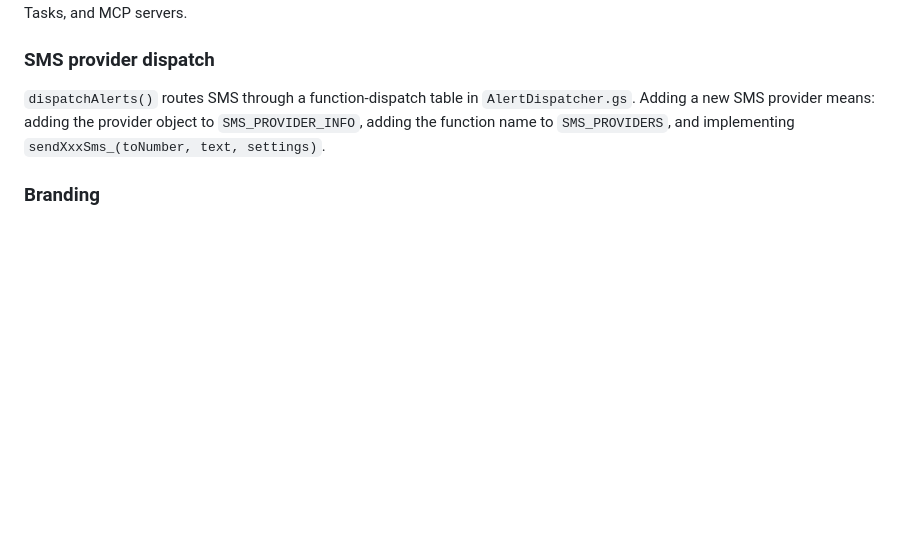
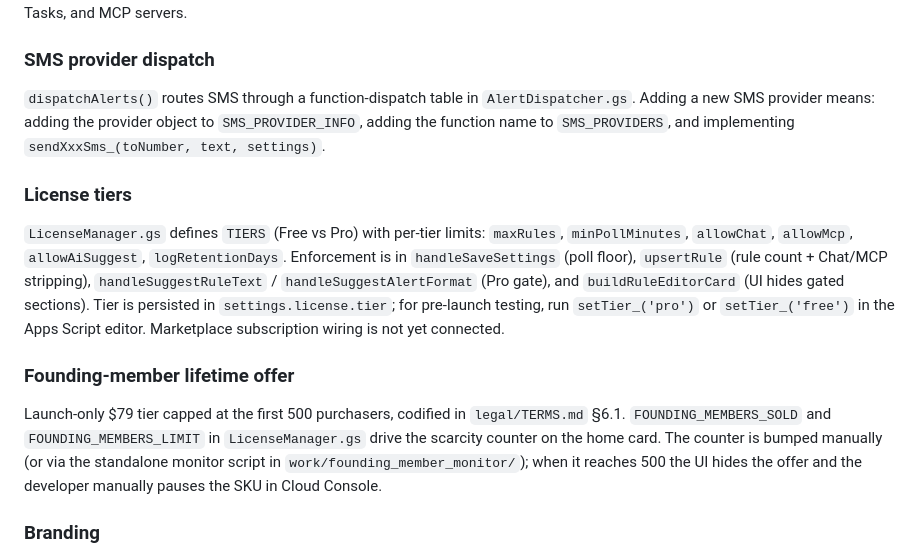
Before and after one commit to StephenRJohns/email_sentinel, a Markdown page: CLAUDE.md, the part around the change. Drawn GitHub-style; blank space fills up the shorter version.

Commit message:
Document LicenseManager and founding-member architecture in CLAUDE.md

```diff
--- a/CLAUDE.md
+++ b/CLAUDE.md
@@ -94,6 +94,26 @@ We do not support email as an alerting channel. Alert channels are: SMS, Google
 
 `dispatchAlerts()` routes SMS through a function-dispatch table in `AlertDispatcher.gs`. Adding a new SMS provider means: adding the provider object to `SMS_PROVIDER_INFO`, adding the function name to `SMS_PROVIDERS`, and implementing `sendXxxSms_(toNumber, text, settings)`.
 
+### License tiers
+
+`LicenseManager.gs` defines `TIERS` (Free vs Pro) with per-tier limits:
+`maxRules`, `minPollMinutes`, `allowChat`, `allowMcp`, `allowAiSuggest`,
+`logRetentionDays`. Enforcement is in `handleSaveSettings` (poll floor),
+`upsertRule` (rule count + Chat/MCP stripping), `handleSuggestRuleText` /
+`handleSuggestAlertFormat` (Pro gate), and `buildRuleEditorCard` (UI hides
+gated sections). Tier is persisted in `settings.license.tier`; for pre-launch
+testing, run `setTier_('pro')` or `setTier_('free')` in the Apps Script
+editor. Marketplace subscription wiring is not yet connected.
+
+### Founding-member lifetime offer
+
+Launch-only $79 tier capped at the first 500 purchasers, codified in
+`legal/TERMS.md` §6.1. `FOUNDING_MEMBERS_SOLD` and `FOUNDING_MEMBERS_LIMIT`
+in `LicenseManager.gs` drive the scarcity counter on the home card. The
+counter is bumped manually (or via the standalone monitor script in
+`work/founding_member_monitor/`); when it reaches 500 the UI hides the
+offer and the developer manually pauses the SKU in Cloud Console.
+
 ### Branding
 
 The app name is **emAIl Sentinel** — lowercase e, lowercase m, uppercase A, uppercase I (together: "AI"), lowercase l, space, uppercase S, lowercase entinel. This exact capitalization must be preserved everywhere.
```
